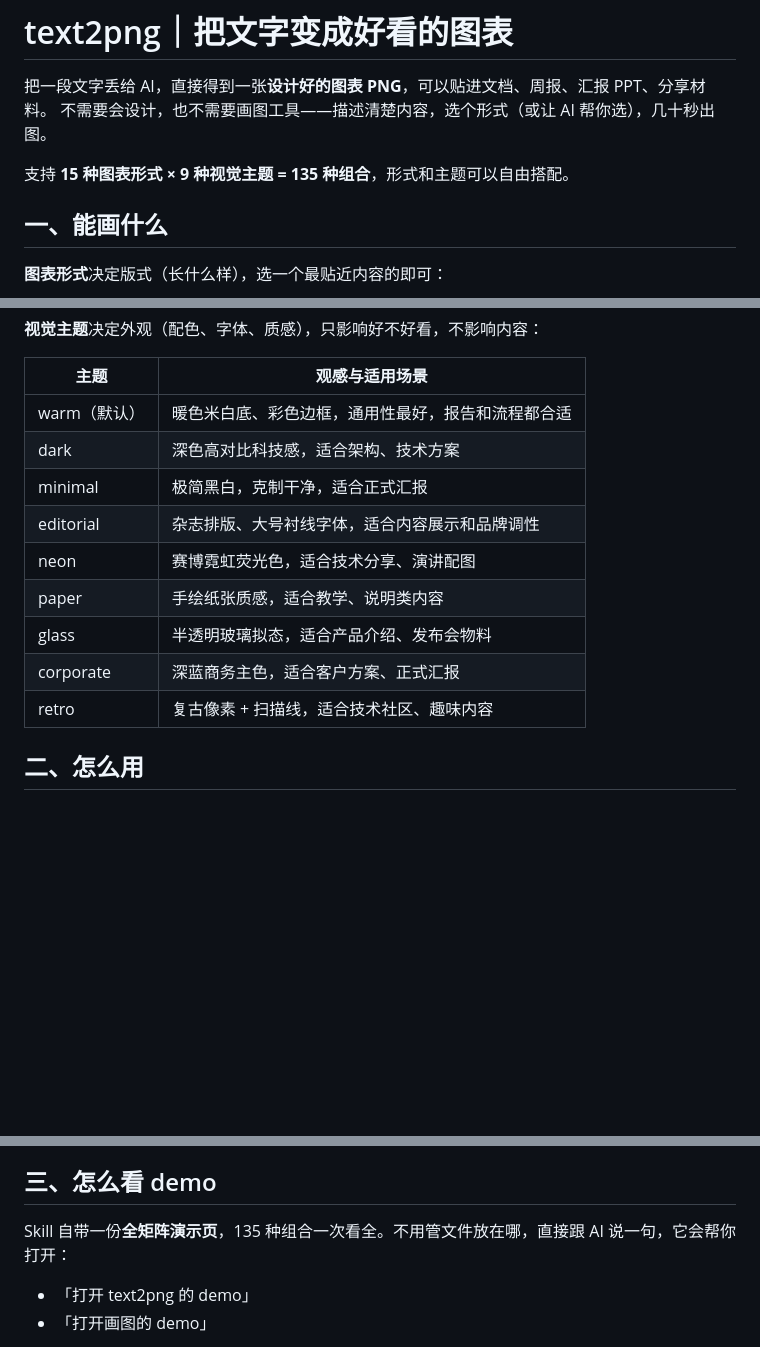
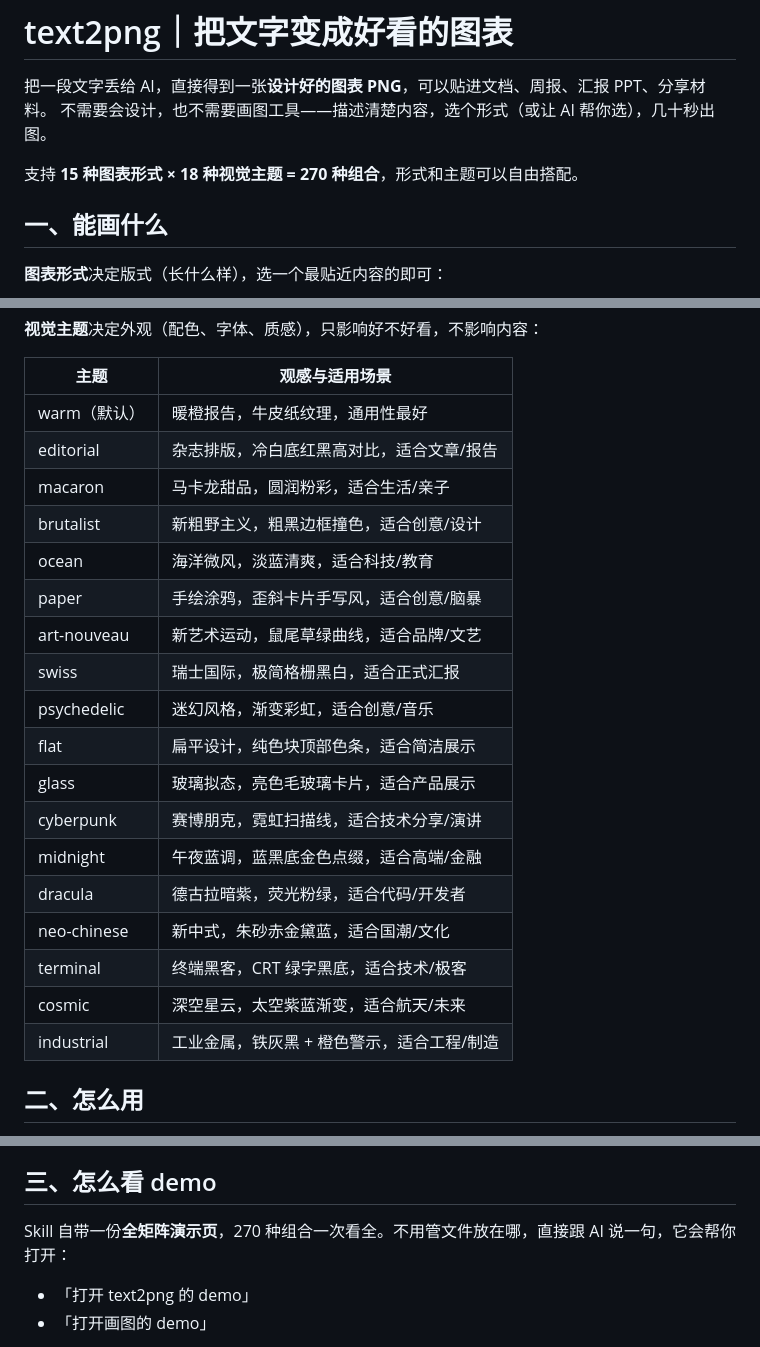
Before and after one commit to cosmowalkers/cool-skills, a Markdown page: text2png/README.md, 3 parts joined by grey strips. Drawn GitHub-style; blank space fills up the shorter version.

Commit message:
docs(text2png): README 主题表和组合数更新为 18 套 270 组合

```diff
--- a/text2png/README.md
+++ b/text2png/README.md
@@ -3,7 +3,7 @@
 把一段文字丢给 AI，直接得到一张**设计好的图表 PNG**，可以贴进文档、周报、汇报 PPT、分享材料。
 不需要会设计，也不需要画图工具——描述清楚内容，选个形式（或让 AI 帮你选），几十秒出图。
 
-支持 **15 种图表形式 × 9 种视觉主题 = 135 种组合**，形式和主题可以自由搭配。
+支持 **15 种图表形式 × 18 种视觉主题 = 270 种组合**，形式和主题可以自由搭配。
 
 ## 一、能画什么
 
@@ -31,15 +31,24 @@
 
 | 主题 | 观感与适用场景 |
 | --- | --- |
-| warm（默认） | 暖色米白底、彩色边框，通用性最好，报告和流程都合适 |
-| dark | 深色高对比科技感，适合架构、技术方案 |
-| minimal | 极简黑白，克制干净，适合正式汇报 |
-| editorial | 杂志排版、大号衬线字体，适合内容展示和品牌调性 |
-| neon | 赛博霓虹荧光色，适合技术分享、演讲配图 |
-| paper | 手绘纸张质感，适合教学、说明类内容 |
-| glass | 半透明玻璃拟态，适合产品介绍、发布会物料 |
-| corporate | 深蓝商务主色，适合客户方案、正式汇报 |
-| retro | 复古像素 + 扫描线，适合技术社区、趣味内容 |
+| warm（默认） | 暖橙报告，牛皮纸纹理，通用性最好 |
+| editorial | 杂志排版，冷白底红黑高对比，适合文章/报告 |
+| macaron | 马卡龙甜品，圆润粉彩，适合生活/亲子 |
+| brutalist | 新粗野主义，粗黑边框撞色，适合创意/设计 |
+| ocean | 海洋微风，淡蓝清爽，适合科技/教育 |
+| paper | 手绘涂鸦，歪斜卡片手写风，适合创意/脑暴 |
+| art-nouveau | 新艺术运动，鼠尾草绿曲线，适合品牌/文艺 |
+| swiss | 瑞士国际，极简格栅黑白，适合正式汇报 |
+| psychedelic | 迷幻风格，渐变彩虹，适合创意/音乐 |
+| flat | 扁平设计，纯色块顶部色条，适合简洁展示 |
+| glass | 玻璃拟态，亮色毛玻璃卡片，适合产品展示 |
+| cyberpunk | 赛博朋克，霓虹扫描线，适合技术分享/演讲 |
+| midnight | 午夜蓝调，蓝黑底金色点缀，适合高端/金融 |
+| dracula | 德古拉暗紫，荧光粉绿，适合代码/开发者 |
+| neo-chinese | 新中式，朱砂赤金黛蓝，适合国潮/文化 |
+| terminal | 终端黑客，CRT 绿字黑底，适合技术/极客 |
+| cosmic | 深空星云，太空紫蓝渐变，适合航天/未来 |
+| industrial | 工业金属，铁灰黑 + 橙色警示，适合工程/制造 |
 
 ## 二、怎么用
 
@@ -57,7 +66,7 @@
 
 ## 三、怎么看 demo
 
-Skill 自带一份**全矩阵演示页**，135 种组合一次看全。不用管文件放在哪，直接跟 AI 说一句，它会帮你打开：
+Skill 自带一份**全矩阵演示页**，270 种组合一次看全。不用管文件放在哪，直接跟 AI 说一句，它会帮你打开：
 
 - 「打开 text2png 的 demo」
 - 「打开画图的 demo」
```
